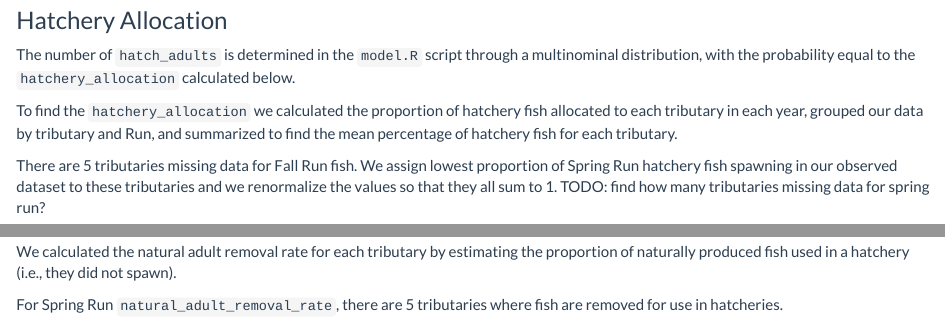
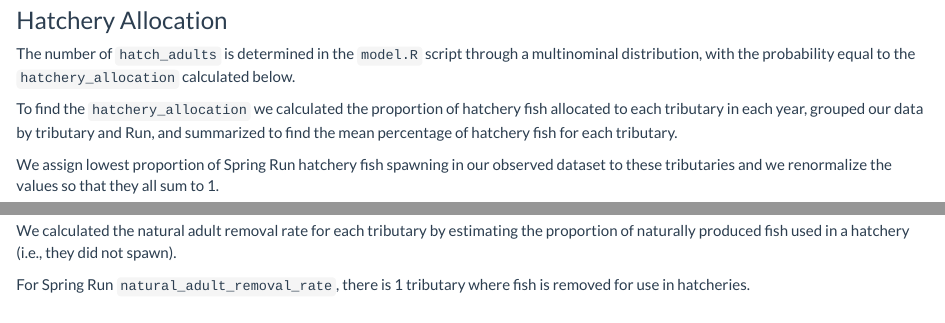
Before and after one commit to CVPIA-OSC/springRunDSM, an R Markdown document (vignettes/hatchery-analysis.Rmd): the page in a window 1100 px wide, from 910 px down before the commit and from 880 px down after it, so that both start at the same text, and a second part further down, joined at a grey line. Rendered offline with R 4.5, knitr and Pandoc, with nearby package versions; some code elsewhere in the file could not run offline.

Commit message:
added todos to issue and removed from file

````diff
--- a/vignettes/hatchery-analysis.Rmd
+++ b/vignettes/hatchery-analysis.Rmd
@@ -98,8 +97,7 @@ The number of `hatch_adults` is determined in the `model.R` script through a mul
 
 To find the `hatchery_allocation` we calculated the proportion of hatchery fish allocated to each tributary in each year, grouped our data by tributary and Run, and summarized to find the mean percentage of hatchery fish for each tributary.
 
-There are 5 tributaries missing data for Fall Run fish. We assign lowest proportion of Spring Run hatchery fish spawning in our observed dataset to these tributaries and we renormalize the values so that they all sum to 1.
-TODO: find how many tributaries missing data for spring run?
+We assign lowest proportion of Spring Run hatchery fish spawning in our observed dataset to these tributaries and we renormalize the values so that they all sum to 1.
 
 
 ```{r}
@@ -135,7 +133,7 @@ datatable(hatchery_per_trib,
 
 We calculated the natural adult removal rate for each tributary by estimating the proportion of naturally produced fish used in a hatchery (i.e., they did not spawn).
 
-For Spring Run `natural_adult_removal_rate`, there are 5 tributaries where fish are removed for use in hatcheries.
+For Spring Run `natural_adult_removal_rate`, there is 1 tributary where fish is removed for use in hatcheries.
 
 
 ```{r}
````
Also changed, not shown: docs/pkgdown.yml, vignettes/hatchery-analysis.Rmd (1 more changed lines), 2 other files.
